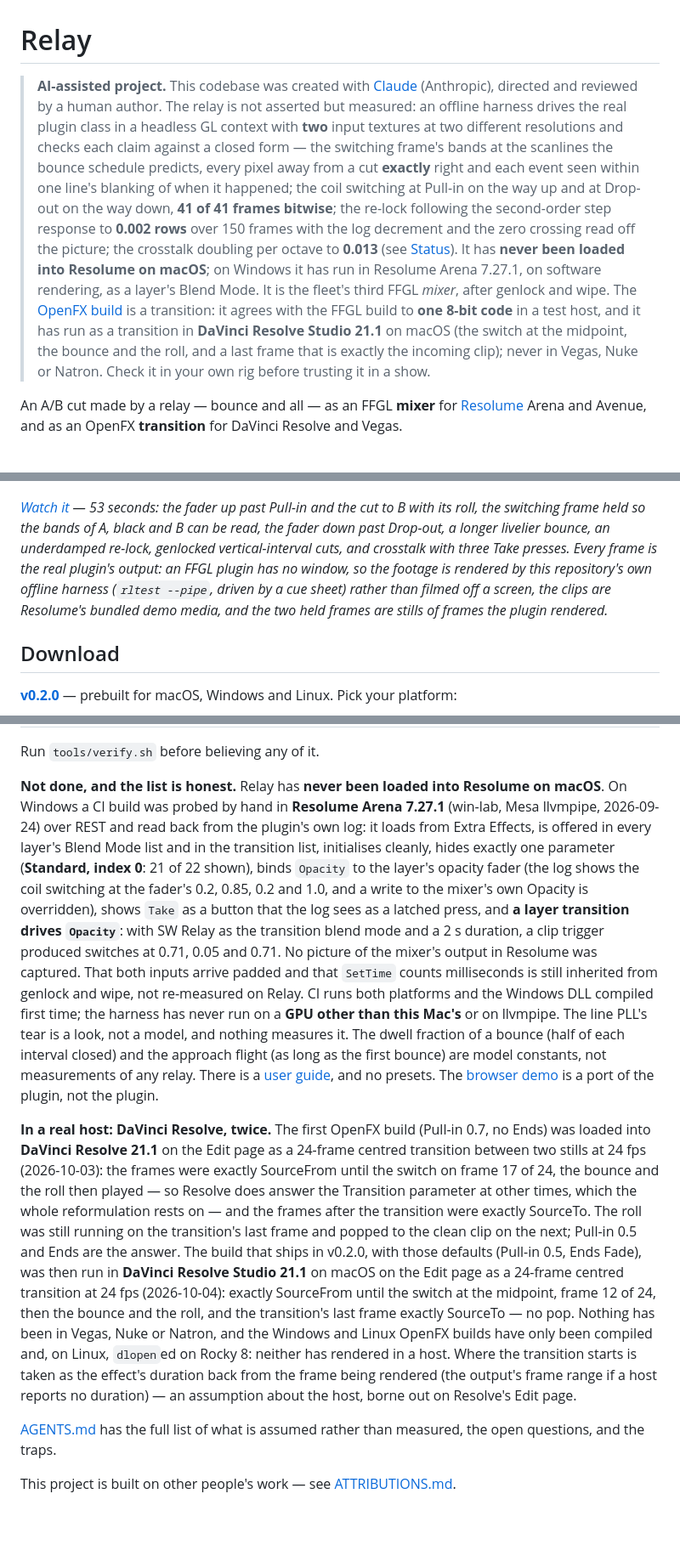
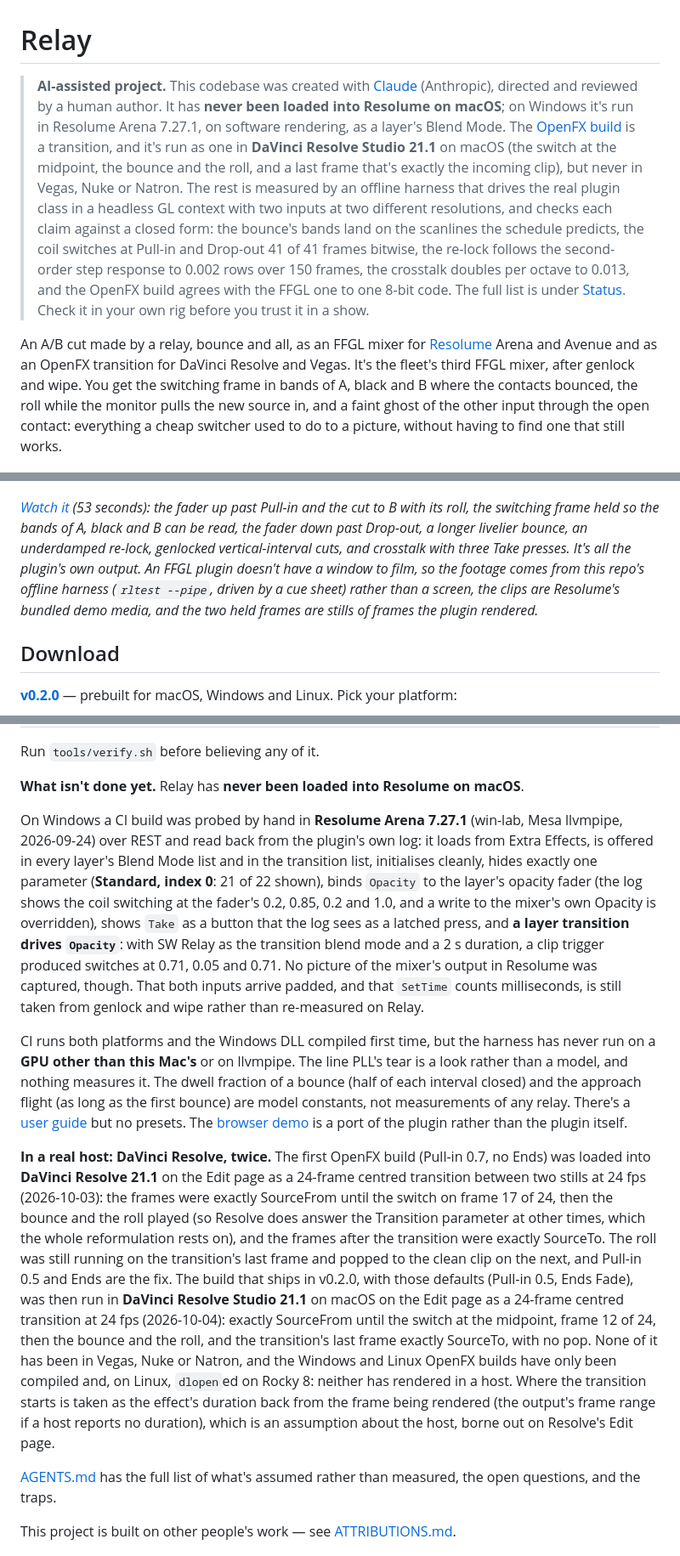
Before and after one commit to stoatworks-labs/relay, a Markdown page: README.md, 3 parts joined by grey strips. Shown at 85% size. Rendered like a GitHub page; blank space fills up the shorter version.

```diff
--- a/README.md
+++ b/README.md
@@ -1,29 +1,27 @@
 # Relay
 
 > **AI-assisted project.** This codebase was created with [Claude](https://claude.com/claude-code)
-> (Anthropic), directed and reviewed by a human author. The relay is not
-> asserted but measured: an offline harness drives the real plugin class in a
-> headless GL context with **two** input textures at two different resolutions
-> and checks each claim against a closed form — the switching frame's bands at
-> the scanlines the bounce schedule predicts, every pixel away from a cut
-> **exactly** right and each event seen within one line's blanking of when it
-> happened; the coil switching at Pull-in on the way up and at Drop-out on the
-> way down, **41 of 41 frames bitwise**; the re-lock following the second-order
-> step response to **0.002 rows** over 150 frames with the log decrement and the
-> zero crossing read off the picture; the crosstalk doubling per octave to
-> **0.013** (see [Status](#status)). It has **never been loaded into Resolume on
-> macOS**; on Windows it has run in Resolume Arena 7.27.1, on software rendering,
-> as a layer's Blend Mode. It is the fleet's third FFGL *mixer*, after genlock and
-> wipe. The [OpenFX build](#openfx--resolve-vegas-nuke-natron) is a transition: it
-> agrees with the FFGL build to **one 8-bit code** in a test host, and it has run
-> as a transition in **DaVinci Resolve Studio 21.1** on macOS (the switch at the
-> midpoint, the bounce and the roll, and a last frame that is exactly the
-> incoming clip); never in Vegas, Nuke or Natron.
-> Check it in your own rig before trusting it in a show.
+> (Anthropic), directed and reviewed by a human author. It has **never been loaded into Resolume
+> on macOS**; on Windows it's run in Resolume Arena 7.27.1, on software rendering, as a layer's
+> Blend Mode. The [OpenFX build](#openfx--resolve-vegas-nuke-natron) is a transition, and it's run
+> as one in **DaVinci Resolve Studio 21.1** on macOS (the switch at the midpoint, the bounce and
+> the roll, and a last frame that's exactly the incoming clip), but never in Vegas, Nuke or
+> Natron. The rest is measured by an offline harness that drives the real plugin class in a
+> headless GL context with two inputs at two different resolutions, and checks each claim against
+> a closed form: the bounce's bands land on the scanlines the schedule predicts, the coil switches
+> at Pull-in and Drop-out 41 of 41 frames bitwise, the re-lock follows the second-order step
+> response to 0.002 rows over 150 frames, the crosstalk doubles per octave to 0.013, and the OpenFX build
+> agrees with the FFGL one to one 8-bit code. The full list is under [Status](#status). Check it
+> in your own rig before you trust it in a show.
 
-An A/B cut made by a relay — bounce and all — as an FFGL **mixer** for
-[Resolume](https://resolume.com) Arena and Avenue, and as an OpenFX
-**transition** for DaVinci Resolve and Vegas.
+An A/B cut made by a relay, bounce and all, as an FFGL mixer for
+[Resolume](https://resolume.com) Arena and Avenue and as an OpenFX
+transition for DaVinci Resolve and Vegas. It's the fleet's third FFGL mixer,
+after genlock and wipe. You get the switching frame in bands of A, black and B
+where the contacts bounced, the roll while the monitor pulls the new source in,
+and a faint ghost of the other input through the open contact: everything a
+cheap switcher used to do to a picture, without having to find one that still
+works.
 
 ![The switching frame: bands of A, black and B where each contact bounce landed](docs/hero.png)
 
@@ -36,15 +34,15 @@ rolled, because the monitor has not pulled B's field phase in yet.</sub>
 
 [![Relay — an A/B cut made by a relay, bounce and all, for Resolume](docs/video-thumb.png)](https://www.youtube.com/watch?v=NRwl0iCd7_g)
 
-*[Watch it](https://www.youtube.com/watch?v=NRwl0iCd7_g) — 53 seconds:
+*[Watch it](https://www.youtube.com/watch?v=NRwl0iCd7_g) (53 seconds):
 the fader up past Pull-in and the cut to B with its roll, the switching frame
 held so the bands of A, black and B can be read, the fader down past Drop-out,
 a longer livelier bounce, an underdamped re-lock, genlocked vertical-interval
-cuts, and crosstalk with three Take presses. Every frame is the real plugin's
-output: an FFGL plugin has no window, so the footage is rendered by this
-repository's own offline harness (`rltest --pipe`, driven by a cue sheet)
-rather than filmed off a screen, the clips are Resolume's bundled demo media,
-and the two held frames are stills of frames the plugin rendered.*
+cuts, and crosstalk with three Take presses. It's all the plugin's own output.
+An FFGL plugin doesn't have a window to film, so the footage comes from this
+repo's offline harness (`rltest --pipe`, driven by a cue sheet) rather than a
+screen, the clips are Resolume's bundled demo media, and the two held frames
+are stills of frames the plugin rendered.*
 
 <!-- downloads:start -->
 
@@ -345,8 +343,9 @@ renderer:
 
 Run `tools/verify.sh` before believing any of it.
 
-**Not done, and the list is honest.** Relay has **never been loaded into
-Resolume on macOS**. On Windows a CI build was probed by hand in **Resolume Arena 7.27.1** (win-lab,
+**What isn't done yet.** Relay has **never been loaded into Resolume on macOS**.
+
+On Windows a CI build was probed by hand in **Resolume Arena 7.27.1** (win-lab,
 Mesa llvmpipe, 2026-09-24) over REST and read back from the plugin's own log: it
 loads from Extra Effects, is offered in every layer's Blend Mode list and in the
 transition list, initialises cleanly, hides exactly one parameter (**Standard,
@@ -355,39 +354,40 @@ shows the coil switching at the fader's 0.2, 0.85, 0.2 and 1.0, and a write to t
 mixer's own Opacity is overridden), shows `Take` as a button that the log sees as
 a latched press, and **a layer transition drives `Opacity`**: with SW Relay as the
 transition blend mode and a 2 s duration, a clip trigger produced switches at
-0.71, 0.05 and 0.71. No picture of the mixer's output in Resolume was captured. That both inputs arrive padded and that
-`SetTime` counts milliseconds is still inherited from genlock and wipe, not
-re-measured on Relay. CI runs both platforms and the Windows DLL compiled first
-time; the harness has never run on a **GPU other than this Mac's** or on
-llvmpipe. The line PLL's tear is a look, not a
-model, and nothing measures it. The dwell fraction of a bounce (half of each
-interval closed) and the approach flight (as long as the first bounce) are
-model constants, not measurements of any relay. There is a
-[user guide](https://stoatworks-labs.com/software/relay/guide/), and no
+0.71, 0.05 and 0.71. No picture of the mixer's output in Resolume was captured,
+though. That both inputs arrive padded, and that `SetTime` counts milliseconds,
+is still taken from genlock and wipe rather than re-measured on Relay.
+
+CI runs both platforms and the Windows DLL compiled first time, but the harness
+has never run on a **GPU other than this Mac's** or on llvmpipe. The line PLL's
+tear is a look rather than a model, and nothing measures it. The dwell fraction
+of a bounce (half of each interval closed) and the approach flight (as long as
+the first bounce) are model constants, not measurements of any relay. There's a
+[user guide](https://stoatworks-labs.com/software/relay/guide/) but no
 presets. The [browser demo](https://relay-demo.stoatworks-labs.com)
-is a port of the plugin, not the plugin.
+is a port of the plugin rather than the plugin itself.
 
 **In a real host: DaVinci Resolve, twice.** The first OpenFX build (Pull-in
 0.7, no Ends) was loaded into **DaVinci Resolve 21.1** on the Edit page as a
 24-frame centred transition between two stills at 24 fps (2026-10-03): the
-frames were exactly SourceFrom until the switch on frame 17 of 24, the bounce
-and the roll then played — so Resolve does answer the Transition parameter at
-other times, which the whole reformulation rests on — and the frames after the
+frames were exactly SourceFrom until the switch on frame 17 of 24, then the
+bounce and the roll played (so Resolve does answer the Transition parameter at
+other times, which the whole reformulation rests on), and the frames after the
 transition were exactly SourceTo. The roll was still running on the
-transition's last frame and popped to the clean clip on the next; Pull-in 0.5
-and Ends are the answer. The build that ships in v0.2.0, with those defaults
+transition's last frame and popped to the clean clip on the next, and Pull-in
+0.5 and Ends are the fix. The build that ships in v0.2.0, with those defaults
 (Pull-in 0.5, Ends Fade), was then run in **DaVinci Resolve Studio 21.1** on
 macOS on the Edit page as a 24-frame centred transition at 24 fps
 (2026-10-04): exactly SourceFrom until the switch at the midpoint, frame 12 of
 24, then the bounce and the roll, and the transition's last frame exactly
-SourceTo — no pop. Nothing has been in Vegas, Nuke or Natron, and the Windows
+SourceTo, with no pop. None of it has been in Vegas, Nuke or Natron, and the Windows
 and Linux OpenFX builds have only been compiled and, on Linux, `dlopen`ed on
 Rocky 8: neither has rendered in a host. Where the transition starts is taken
 as the effect's duration back from the frame being rendered (the output's
-frame range if a host reports no duration) — an assumption about the host,
-borne out on Resolve's Edit page.
+frame range if a host reports no duration), which is an assumption about the
+host, borne out on Resolve's Edit page.
 
-[AGENTS.md](AGENTS.md) has the full list of what is assumed rather than
+[AGENTS.md](AGENTS.md) has the full list of what's assumed rather than
 measured, the open questions, and the traps.
 
 <!-- attributions:start -->
```
Also changed, not shown: other parts of README.md (+55 -55 lines), docs/USER-GUIDE.md (+83 -76 lines).
